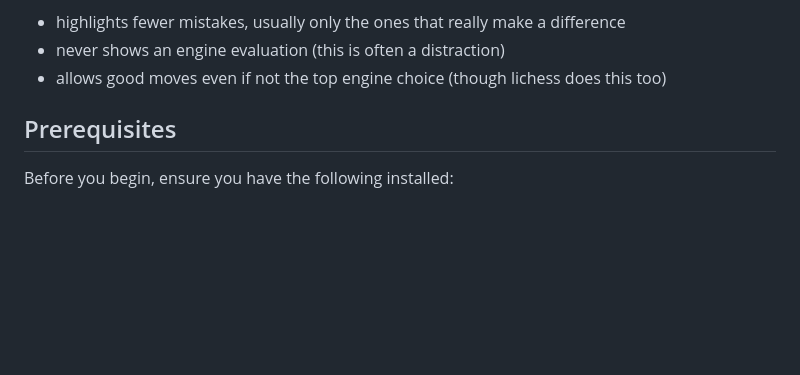
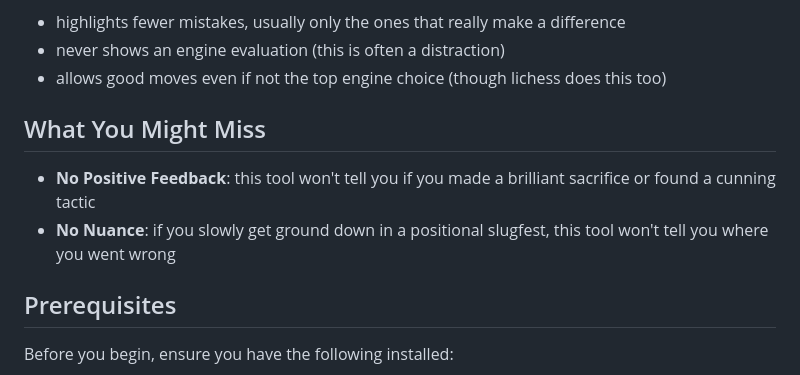
Before and after one commit to cpmurphy/learner, a Markdown page: README.md, the part around the change. Drawn GitHub-style; blank space fills up the shorter version.

Commit message:
Add a "what you might miss" section to README

```diff
--- a/README.md
+++ b/README.md
@@ -16,6 +16,11 @@ The tool is intended for beginning or intermediate players. Unlike the "game rev
 - highlights fewer mistakes, usually only the ones that really make a difference
 - never shows an engine evaluation (this is often a distraction)
 - allows good moves even if not the top engine choice (though lichess does this too)
+
+## What You Might Miss
+
+- **No Positive Feedback**: this tool won't tell you if you made a brilliant sacrifice or found a cunning tactic
+- **No Nuance**: if you slowly get ground down in a positional slugfest, this tool won't tell you where you went wrong
 
 ## Prerequisites
 
```
